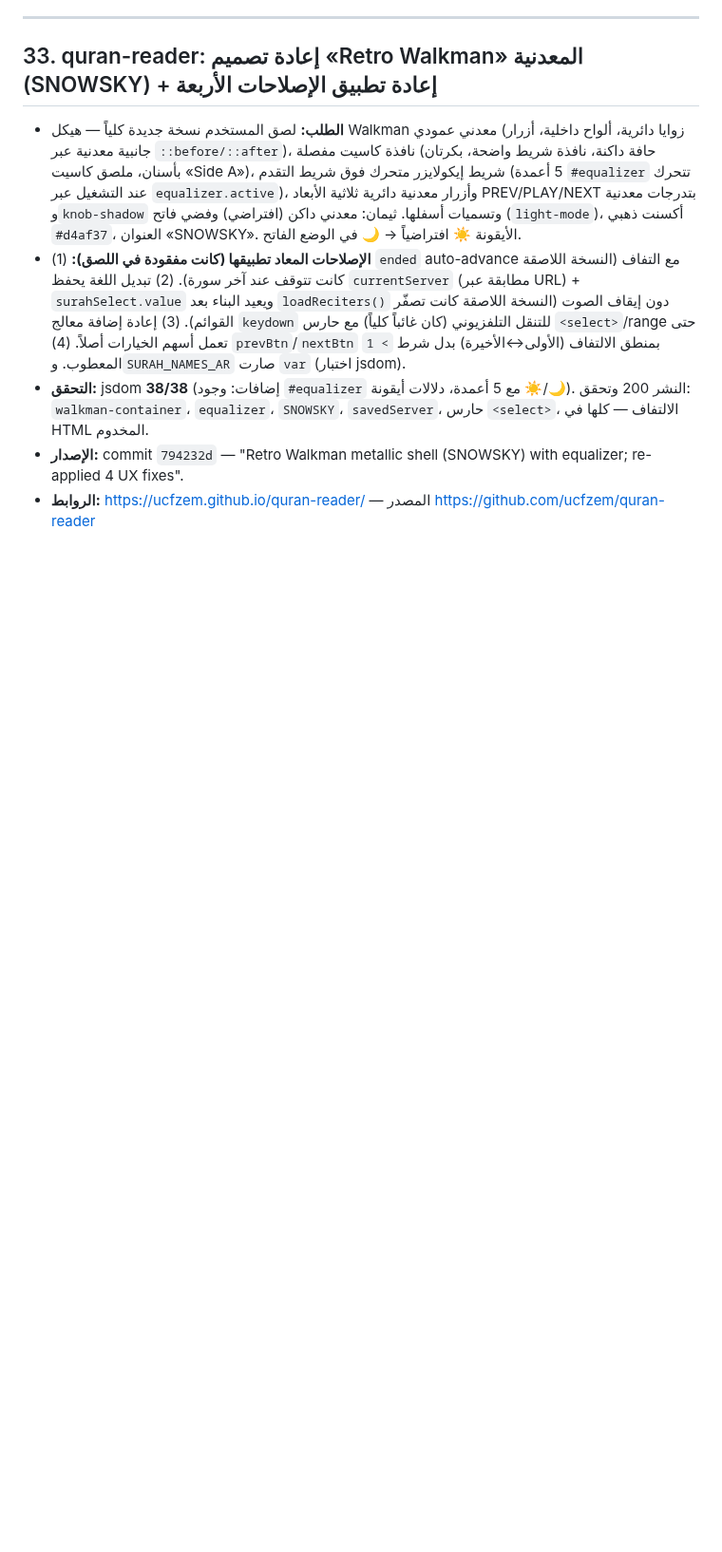
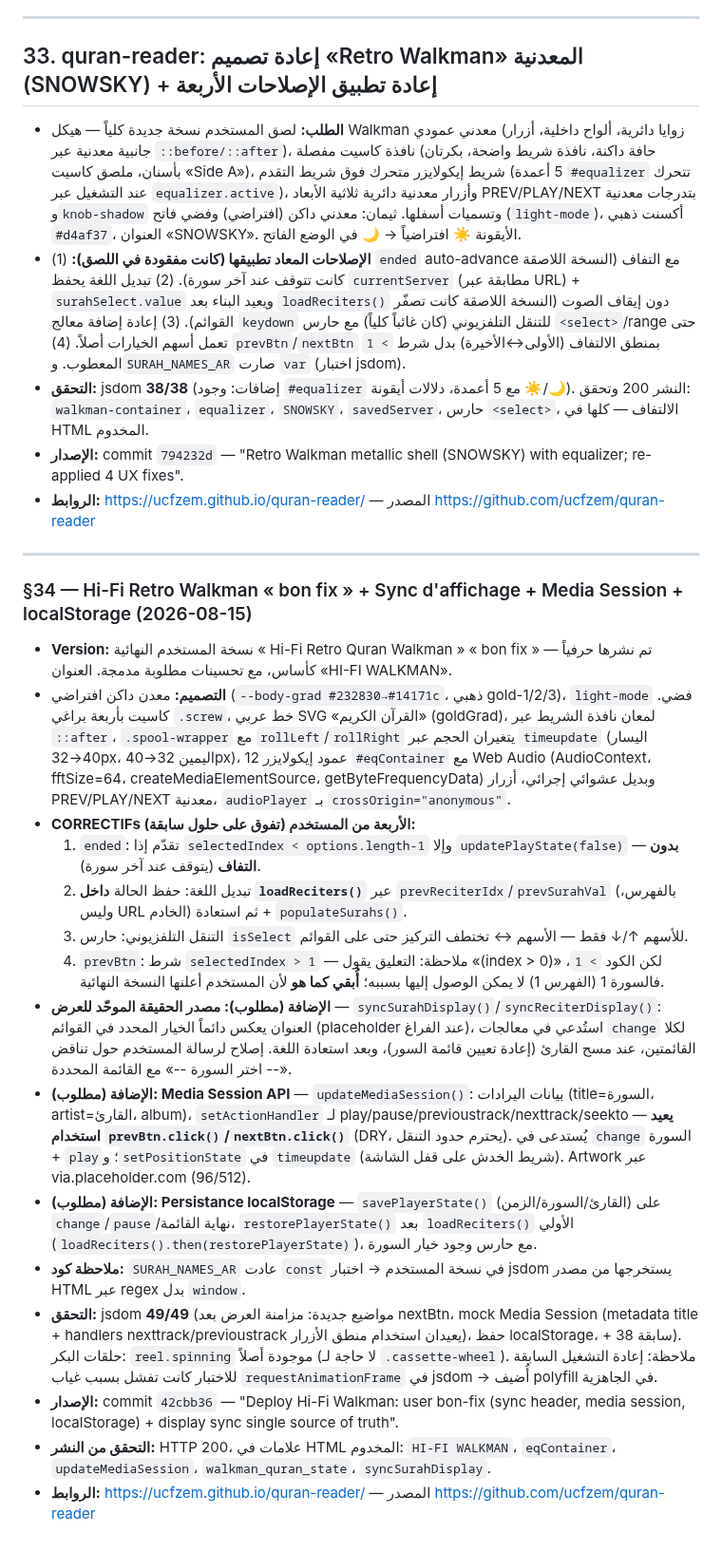
Before and after one commit to ucfzem/nuzhat-al-mushtaq, a Markdown page: github.md, the part around the change. Shown at 95% size. Drawn GitHub-style; blank space fills up the shorter version.

Commit message:
Add backup section 34 (Hi-Fi Walkman: bon-fix, display sync, Media Session, localStorage)

```diff
--- a/github.md
+++ b/github.md
@@ -354,3 +354,22 @@
 - **التحقق:** jsdom **38/38** (إضافات: وجود `#equalizer` مع 5 أعمدة، دلالات أيقونة ☀️/🌙). النشر 200 وتحقق: `walkman-container`، `equalizer`، `SNOWSKY`، `savedServer`، حارس `<select>`، الالتفاف — كلها في HTML المخدوم.
 - **الإصدار:** commit `794232d` — "Retro Walkman metallic shell (SNOWSKY) with equalizer; re-applied 4 UX fixes".
 - **الروابط:** https://ucfzem.github.io/quran-reader/ — المصدر https://github.com/ucfzem/quran-reader
+---
+
+### §34 — Hi-Fi Retro Walkman « bon fix » + Sync d'affichage + Media Session + localStorage (2026-08-15)
+
+- **Version:** نسخة المستخدم النهائية « Hi-Fi Retro Quran Walkman » « bon fix » — تم نشرها حرفياً كأساس، مع تحسينات مطلوبة مدمجة. العنوان «HI-FI WALKMAN».
+- **التصميم:** معدن داكن افتراضي (`--body-grad #232830→#14171c`، ذهبي gold-1/2/3)، `light-mode` فضي. كاسيت بأربعة براغي `.screw`، خط عربي SVG «القرآن الكريم» (goldGrad)، لمعان نافذة الشريط عبر `::after`، `.spool-wrapper` مع `rollLeft`/`rollRight` يتغيران الحجم عبر `timeupdate` (اليسار 40→32px، اليمين 32→40px)، 12 عمود إيكولايزر `#eqContainer` مع Web Audio (AudioContext، fftSize=64، createMediaElementSource، getByteFrequencyData) وبديل عشوائي إجرائي، أزرار PREV/PLAY/NEXT معدنية، `audioPlayer` بـ `crossOrigin="anonymous"`.
+- **CORRECTIFs الأربعة من المستخدم (تفوق على حلول سابقة):**
+  1. `ended`: تقدّم إذا `selectedIndex < options.length-1` وإلا `updatePlayState(false)` — **بدون التفاف** (يتوقف عند آخر سورة).
+  2. تبديل اللغة: حفظ الحالة **داخل `loadReciters()`** عبر `prevReciterIdx`/`prevSurahVal` (بالفهرس، وليس URL الخادم) ثم استعادة + `populateSurahs()`.
+  3. التنقل التلفزيوني: حارس `isSelect` للأسهم ↑/↓ فقط — الأسهم ↔ تختطف التركيز حتى على القوائم.
+  4. `prevBtn`: شرط `selectedIndex > 1` — ملاحظة: التعليق يقول «(index > 0)» لكن الكود `> 1`، فالسورة 1 (الفهرس 1) لا يمكن الوصول إليها بسببه؛ **أُبقي كما هو** لأن المستخدم أعلنها النسخة النهائية.
+- **الإضافة (مطلوب): مصدر الحقيقة الموحّد للعرض** — `syncSurahDisplay()`/`syncReciterDisplay()`: العنوان يعكس دائماً الخيار المحدد في القوائم (placeholder عند الفراغ)، استُدعي في معالجات `change` لكلا القائمتين، عند مسح القارئ (إعادة تعيين قائمة السور)، وبعد استعادة اللغة. إصلاح لرسالة المستخدم حول تناقض «-- اختر السورة --» مع القائمة المحددة.
+- **الإضافة (مطلوب): Media Session API** — `updateMediaSession()`: بيانات اليرادات (title=السورة، artist=القارئ، album)، `setActionHandler` لـ play/pause/previoustrack/nexttrack/seekto — **يعيد استخدام `prevBtn.click()`/`nextBtn.click()`** (DRY، يحترم حدود التنقل). يُستدعى في `change` السورة + `play`؛ و`setPositionState` في `timeupdate` (شريط الخدش على قفل الشاشة). Artwork عبر via.placeholder.com (96/512).
+- **الإضافة (مطلوب): Persistance localStorage** — `savePlayerState()` (القارئ/السورة/الزمن) على `change`/`pause`/نهاية القائمة، `restorePlayerState()` بعد `loadReciters()` الأولي (`loadReciters().then(restorePlayerState)`)، مع حارس وجود خيار السورة.
+- **ملاحظة كود:** `SURAH_NAMES_AR` عادت `const` في نسخة المستخدم → اختبار jsdom يستخرجها من مصدر HTML عبر regex بدل `window`.
+- **التحقق:** jsdom **49/49** (مواضيع جديدة: مزامنة العرض بعد nextBtn، mock Media Session (metadata title + handlers nexttrack/previoustrack يعيدان استخدام منطق الأزرار)، حفظ localStorage، + 38 سابقة). حلقات البكر: `reel.spinning` موجودة أصلاً (لا حاجة لـ `.cassette-wheel`). ملاحظة: إعادة التشغيل السابقة للاختبار كانت تفشل بسبب غياب `requestAnimationFrame` في jsdom → أُضيف polyfill في الجاهزية.
+- **الإصدار:** commit `42cbb36` — "Deploy Hi-Fi Walkman: user bon-fix (sync header, media session, localStorage) + display sync single source of truth".
+- **التحقق من النشر:** HTTP 200، علامات في HTML المخدوم: `HI-FI WALKMAN`، `eqContainer`، `updateMediaSession`، `walkman_quran_state`، `syncSurahDisplay`.
+- **الروابط:** https://ucfzem.github.io/quran-reader/ — المصدر https://github.com/ucfzem/quran-reader
```
